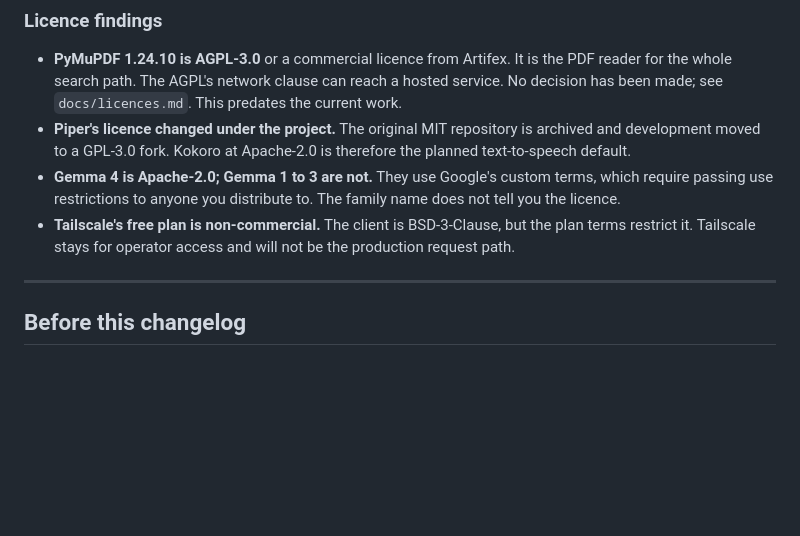
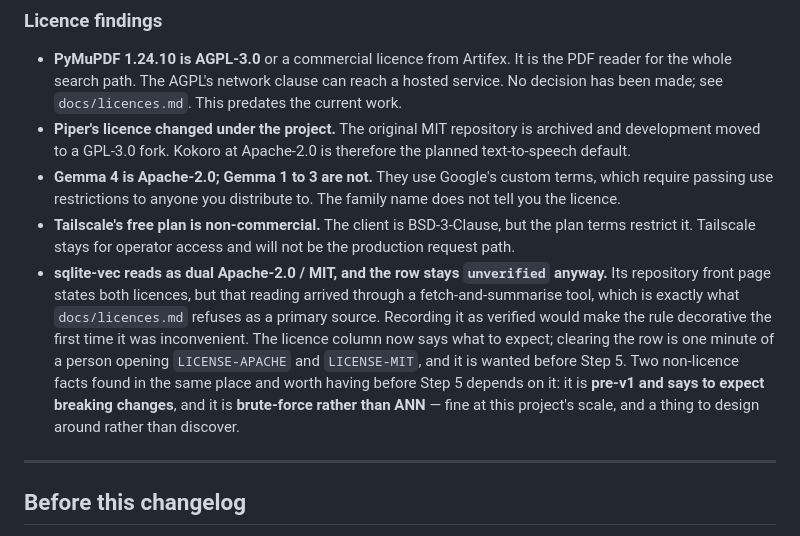
Before and after one commit to Drolsey/syslab-server, a Markdown page: CHANGELOG.md, the part around the change. GitHub-like rendering; blank space fills up the shorter version.

```diff
--- a/CHANGELOG.md
+++ b/CHANGELOG.md
@@ -257,6 +257,16 @@ alters an on-disk layout**, because that is what a restore from backup has to ma
 - **Tailscale's free plan is non-commercial.** The client is BSD-3-Clause, but the plan terms
   restrict it. Tailscale stays for operator access and will not be the production request
   path.
+- **sqlite-vec reads as dual Apache-2.0 / MIT, and the row stays `unverified` anyway.** Its
+  repository front page states both licences, but that reading arrived through a
+  fetch-and-summarise tool, which is exactly what `docs/licences.md` refuses as a primary
+  source. Recording it as verified would make the rule decorative the first time it was
+  inconvenient. The licence column now says what to expect; clearing the row is one minute
+  of a person opening `LICENSE-APACHE` and `LICENSE-MIT`, and it is wanted before Step 5.
+  Two non-licence facts found in the same place and worth having before Step 5 depends on
+  it: it is **pre-v1 and says to expect breaking changes**, and it is **brute-force rather
+  than ANN** — fine at this project's scale, and a thing to design around rather than
+  discover.
 
 ---
 
```
Also changed, not shown: docs/licences.md (+13 -1 lines).
